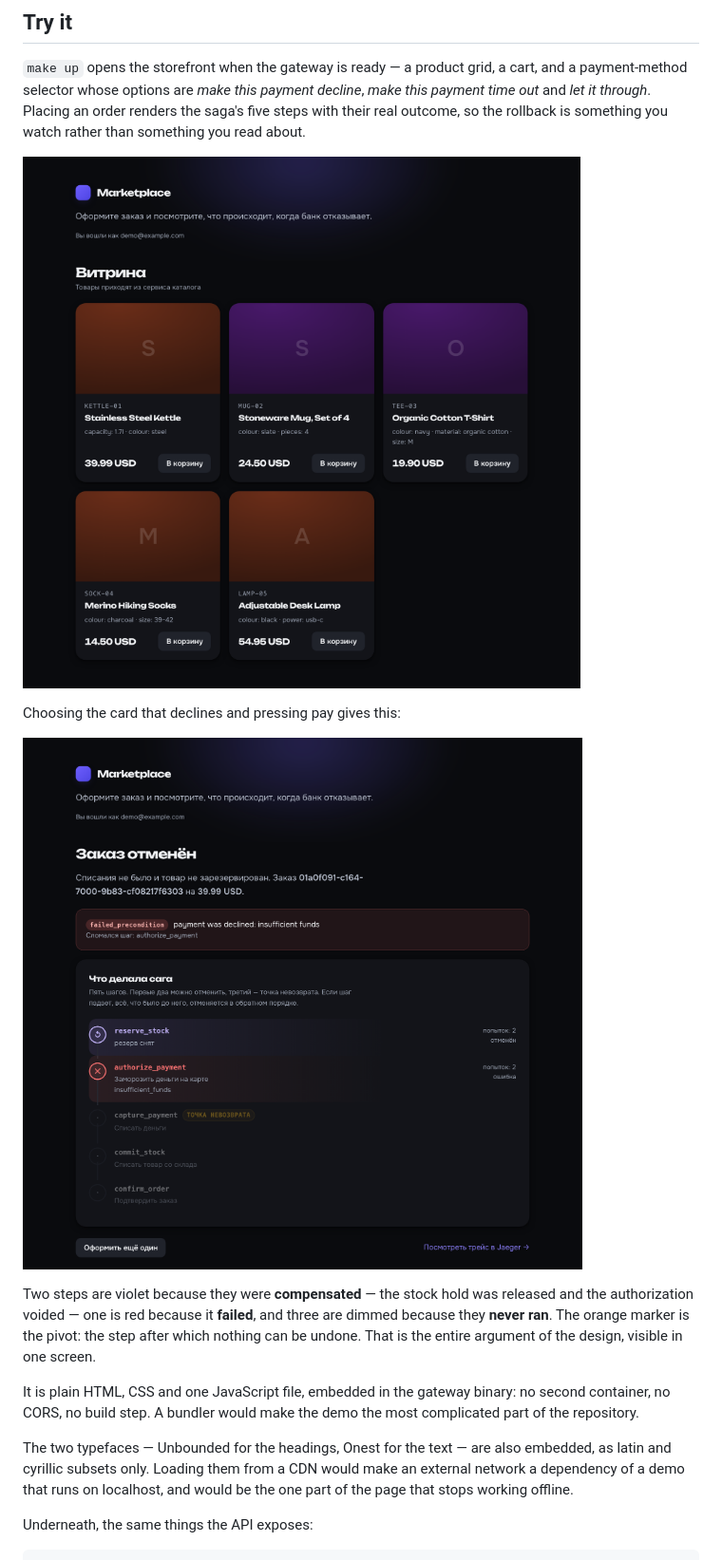
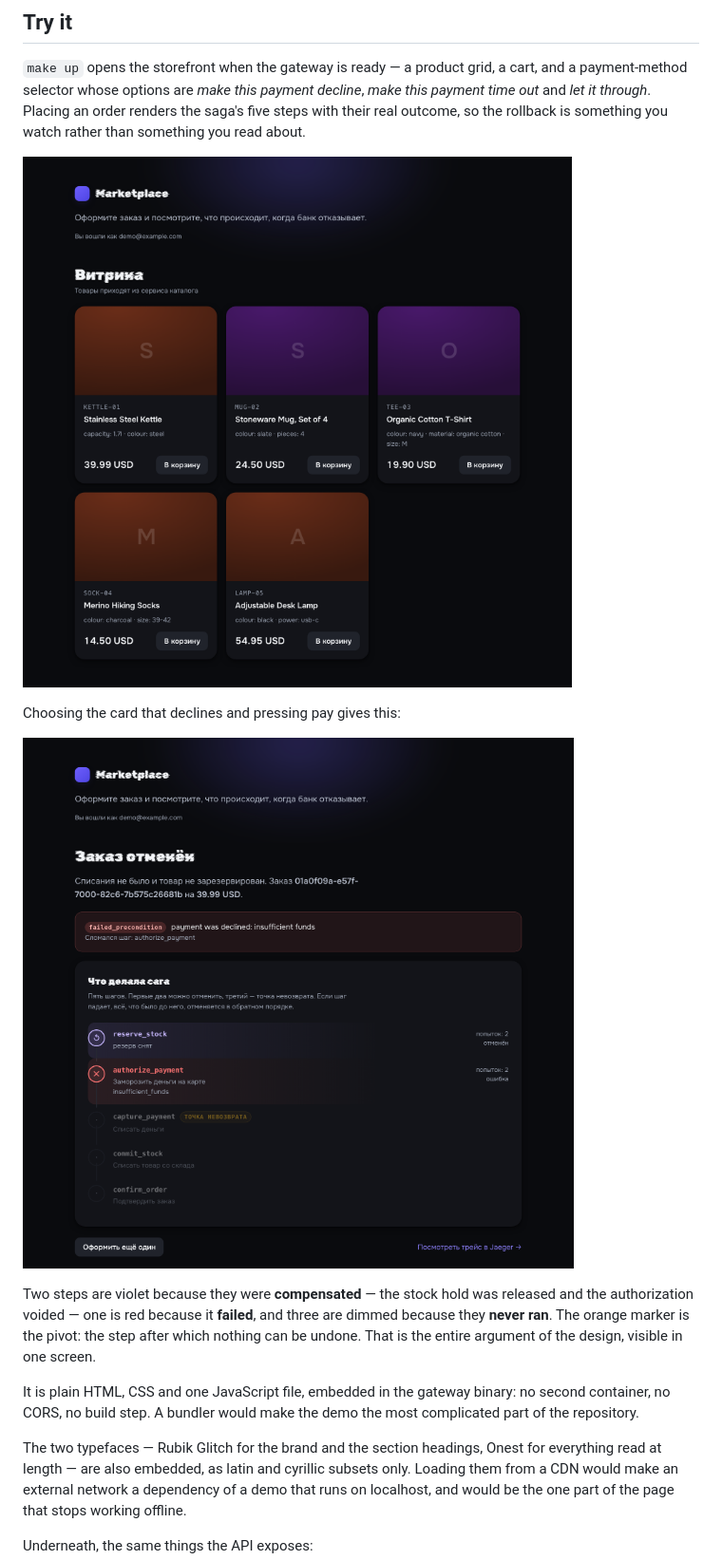
Before and after one commit to rabbit669/marketplace-saga, a Markdown page: README.md, the part around the change. Shown at 95% size. GitHub-like rendering; pictures changed too: design-shots/1-shop.png, design-shots/3-declined.png.

```diff
--- a/README.md
+++ b/README.md
@@ -134,8 +134,9 @@ It is plain HTML, CSS and one JavaScript file, embedded in the gateway binary:
 no second container, no CORS, no build step. A bundler would make the demo the
 most complicated part of the repository.
 
-The two typefaces — Unbounded for the headings, Onest for the text — are also
-embedded, as latin and cyrillic subsets only. Loading them from a CDN would make
+The two typefaces — Rubik Glitch for the brand and the section headings, Onest
+for everything read at length — are also embedded, as latin and cyrillic subsets
+only. Loading them from a CDN would make
 an external network a dependency of a demo that runs on localhost, and would be
 the one part of the page that stops working offline.
 
```
Also changed, not shown: design-shots/2-cart.png, 6 other files.
